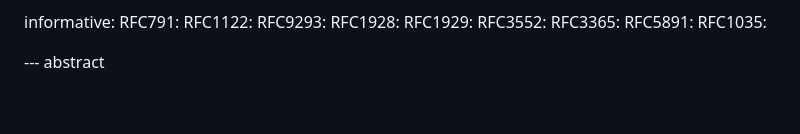
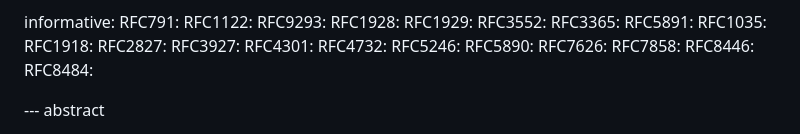
Before and after one commit to 4socks/socks4, a Markdown page: draft-vance-socks-v4a.md, the part around the change. Drawn GitHub-style; blank space fills up the shorter version.

Commit message:
Update ref

```diff
--- a/draft-vance-socks-v4a.md
+++ b/draft-vance-socks-v4a.md
@@ -44,6 +44,17 @@ informative:
   RFC3365:
   RFC5891:
   RFC1035:
+  RFC1918:
+  RFC2827:
+  RFC3927:
+  RFC4301:
+  RFC4732:
+  RFC5246:
+  RFC5890:
+  RFC7626:
+  RFC7858:
+  RFC8446:
+  RFC8484:
 
 --- abstract
 
```
